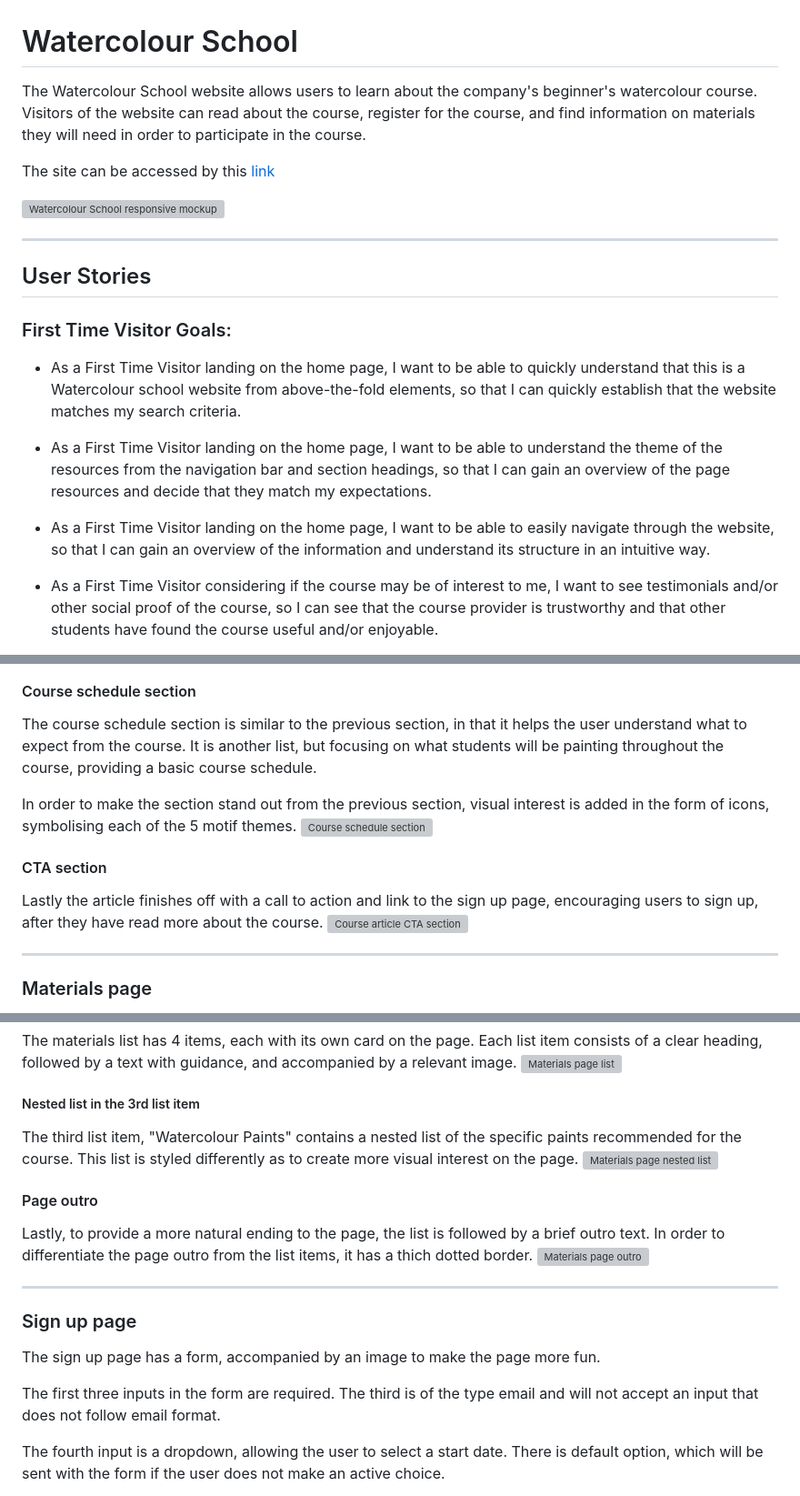
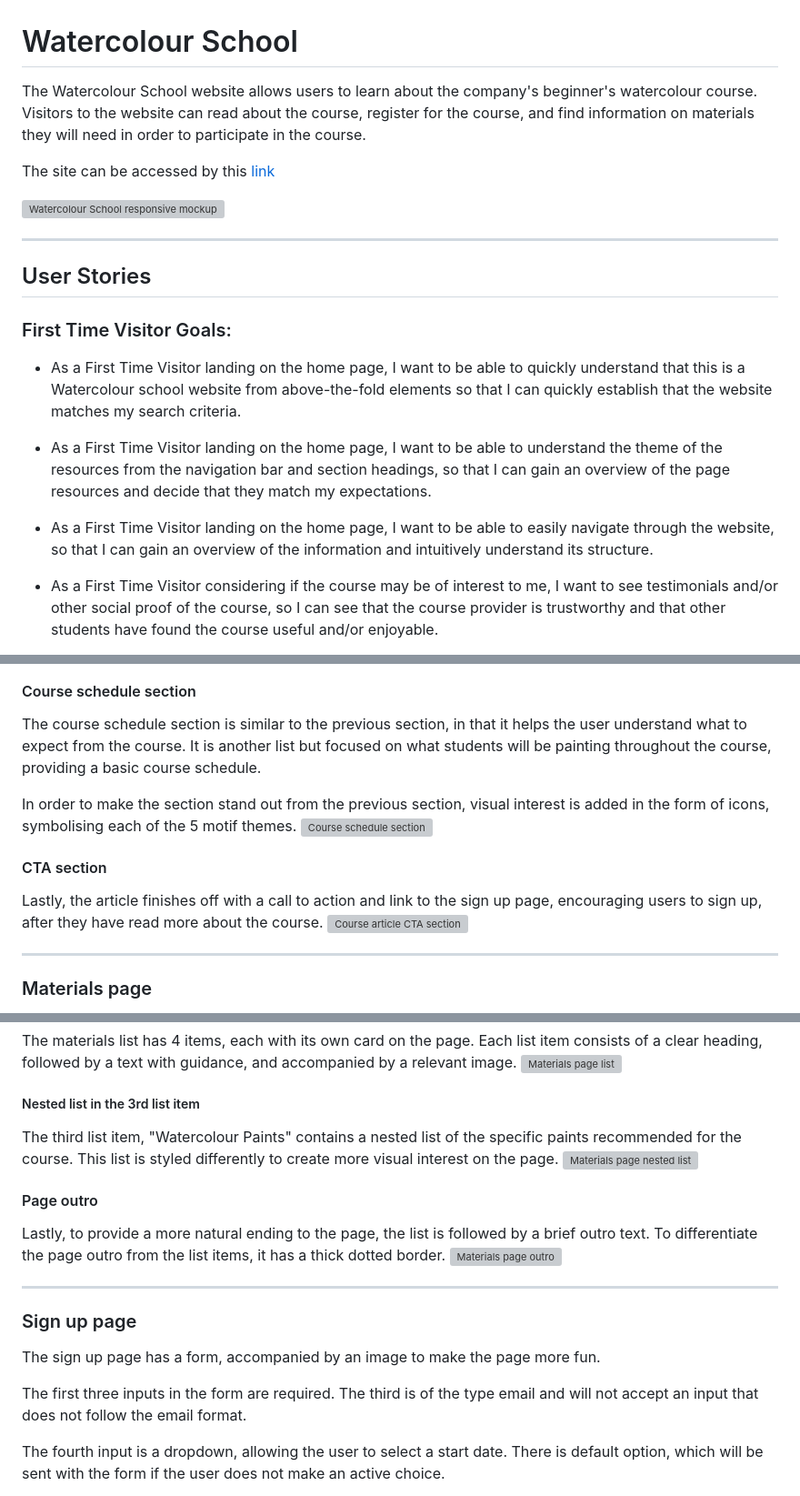
Before and after one commit to johannacarolinep/watercolour-school, a Markdown page: README.md, 3 parts joined by grey strips. Shown at 91% size. GitHub-like rendering; grey boxes are pictures that could not be loaded.

```diff
--- a/README.md
+++ b/README.md
@@ -1,6 +1,6 @@
 # Watercolour School
 
-The Watercolour School website allows users to learn about the company's beginner's watercolour course. Visitors of the website can read about the course, register for the course, and find information on materials they will need in order to participate in the course.
+The Watercolour School website allows users to learn about the company's beginner's watercolour course. Visitors to the website can read about the course, register for the course, and find information on materials they will need in order to participate in the course.
 
 The site can be accessed by this [link](https://johannacarolinep.github.io/watercolour-school/)
 
@@ -11,11 +11,11 @@ The site can be accessed by this [link](https://johannacarolinep.github.io/water
 
 ### First Time Visitor Goals:
 
-* As a First Time Visitor landing on the home page, I want to be able to quickly understand that this is a Watercolour school website from above-the-fold elements, so that I can quickly establish that the website matches my search criteria.
+* As a First Time Visitor landing on the home page, I want to be able to quickly understand that this is a Watercolour school website from above-the-fold elements so that I can quickly establish that the website matches my search criteria.
 
 * As a First Time Visitor landing on the home page, I want to be able to understand the theme of the resources from the navigation bar and section headings, so that I can gain an overview of the page resources and decide that they match my expectations.
 
-* As a First Time Visitor landing on the home page, I want to be able to easily navigate through the website, so that I can gain an overview of the information and understand its structure in an intuitive way.
+* As a First Time Visitor landing on the home page, I want to be able to easily navigate through the website, so that I can gain an overview of the information and intuitively understand its structure.
 
 * As a First Time Visitor considering if the course may be of interest to me, I want to see testimonials and/or other social proof of the course, so I can see that the course provider is trustworthy and that other students have found the course useful and/or enjoyable.
 
@@ -169,13 +169,13 @@ The course scope section contains an unordered list of areas/perspectives covere
 ![Course scope section](documentation/feature-course-info-scope-section-desktop.png)
 
 #### Course schedule section
-The course schedule section is similar to the previous section, in that it helps the user understand what to expect from the course. It is another list, but focusing on what students will be painting throughout the course, providing a basic course schedule.
+The course schedule section is similar to the previous section, in that it helps the user understand what to expect from the course. It is another list but focused on what students will be painting throughout the course, providing a basic course schedule.
 
 In order to make the section stand out from the previous section, visual interest is added in the form of icons, symbolising each of the 5 motif themes.
 ![Course schedule section](documentation/feature-course-info-schedule-desktop.png)
 
 #### CTA section
-Lastly the article finishes off with a call to action and link to the sign up page, encouraging users to sign up, after they have read more about the course.
+Lastly, the article finishes off with a call to action and link to the sign up page, encouraging users to sign up, after they have read more about the course.
 ![Course article CTA section](documentation/feature-course-info-cta-desktop.png)
 
 ---
@@ -196,11 +196,11 @@ The materials list has 4 items, each with its own card on the page. Each list it
 ![Materials page list](documentation/feature-materials-list-desktop.png)
 
 ##### Nested list in the 3rd list item
-The third list item, "Watercolour Paints" contains a nested list of the specific paints recommended for the course. This list is styled differently as to create more visual interest on the page.
+The third list item, "Watercolour Paints" contains a nested list of the specific paints recommended for the course. This list is styled differently to create more visual interest on the page.
 ![Materials page nested list](documentation/feature-materials-nested-list-desktop.png)
 
 #### Page outro
-Lastly, to provide a more natural ending to the page, the list is followed by a brief outro text. In order to differentiate the page outro from the list items, it has a thich dotted border.
+Lastly, to provide a more natural ending to the page, the list is followed by a brief outro text. To differentiate the page outro from the list items, it has a thick dotted border.
 ![Materials page outro](documentation/feature-materials-outro-desktop.png)
 
 ---
@@ -208,7 +208,7 @@ Lastly, to provide a more natural ending to the page, the list is followed by a
 ### Sign up page
 The sign up page has a form, accompanied by an image to make the page more fun.
 
-The first three inputs in the form are required. The third is of the type email and will not accept an input that does not follow email format.
+The first three inputs in the form are required. The third is of the type email and will not accept an input that does not follow the email format.
 
 The fourth input is a dropdown, allowing the user to select a start date. There is default option, which will be sent with the form if the user does not make an active choice.
 
```
Also changed, not shown: other parts of README.md (+13 -13 lines).
